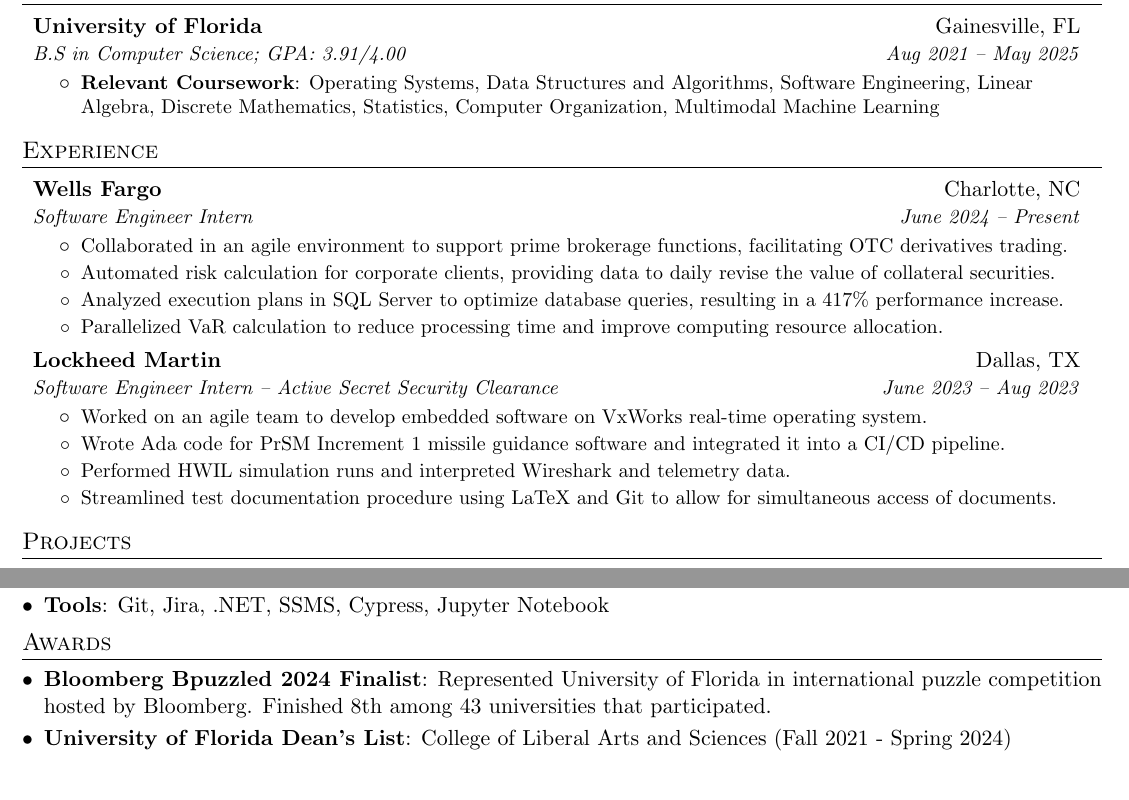
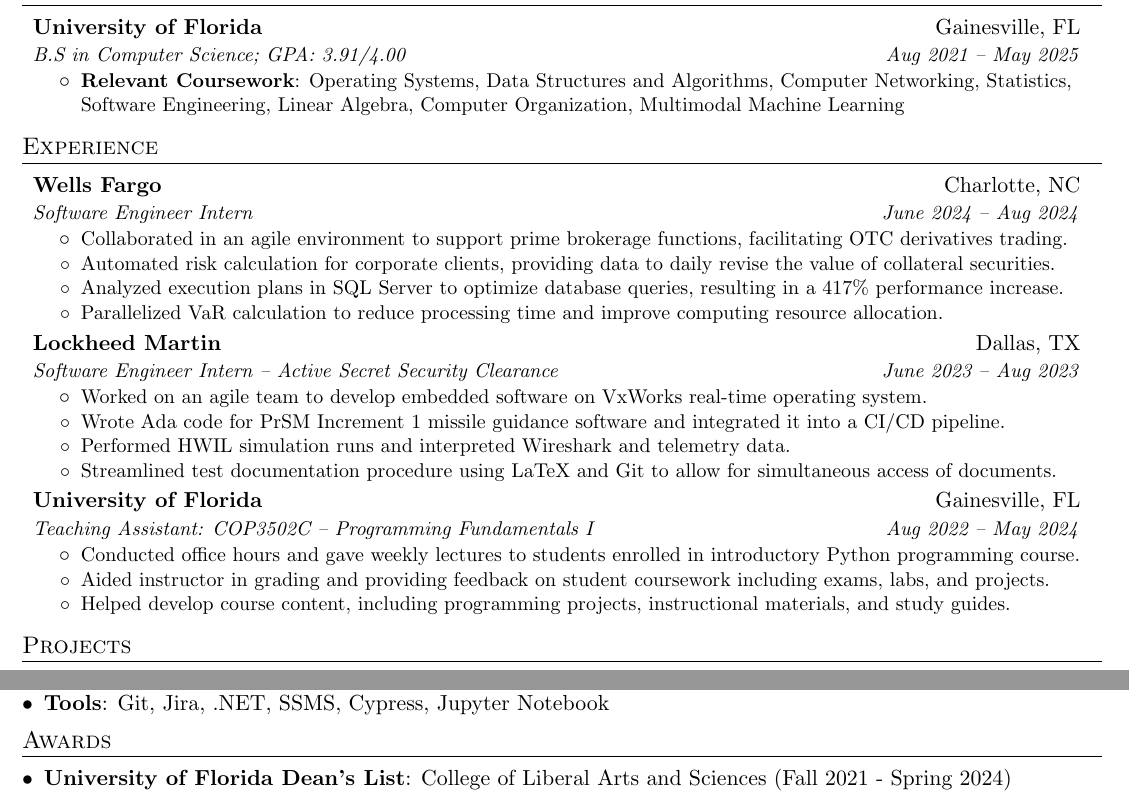
Before and after one commit to mtu4172/resume, a LaTeX CV (Resume.tex): two parts of the page, joined at a grey line, cut so that both start at the same text. Compiled offline with pdfLaTeX.

Commit message:
remove bpuzzle

```diff
--- a/Resume.tex
+++ b/Resume.tex
@@ -114,10 +114,10 @@
         \resumeItem{Relevant Coursework}
             {Operating Systems,
             Data Structures and Algorithms,
+            Computer Networking,
+            Statistics,
             Software Engineering,
             Linear Algebra,
-            Discrete Mathematics,
-            Statistics,
             Computer Organization,
             Multimodal Machine Learning
             }
@@ -129,7 +129,7 @@
   \resumeSubHeadingListStart
     \resumeSubheading
       {Wells Fargo}{Charlotte, NC}
-      {Software Engineer Intern}{June 2024 -- Present}
+      {Software Engineer Intern}{June 2024 -- Aug 2024}
       \resumeItemListStart
         \resumeItemExperience
           {Collaborated in an agile environment to support prime brokerage functions, facilitating OTC derivatives trading.}
@@ -153,17 +153,17 @@
         \resumeItemExperience
           {Streamlined test documentation procedure using LaTeX and Git to allow for simultaneous access of documents.}
         \resumeItemListEnd
-    % \resumeSubheading
-    %   {University of Florida}{Gainesville, FL}
-    %   {Teaching Assistant: COP3502C -- Programming Fundamentals I}{Aug 2022 -- May 2024}
-    %   \resumeItemListStart
-    %     \resumeItemExperience
-    %       {Conducted office hours and gave weekly lectures to students enrolled in introductory Python programming course.}
-    %     \resumeItemExperience
-    %       {Aided instructor in grading and providing feedback on student coursework including exams, labs, and projects.}
-    %     \resumeItemExperience
-    %       {Helped develop course content, including programming projects, instructional materials, and study guides.}
-    %     \resumeItemListEnd
+    \resumeSubheading
+      {University of Florida}{Gainesville, FL}
+      {Teaching Assistant: COP3502C -- Programming Fundamentals I}{Aug 2022 -- May 2024}
+      \resumeItemListStart
+        \resumeItemExperience
+          {Conducted office hours and gave weekly lectures to students enrolled in introductory Python programming course.}
+        \resumeItemExperience
+          {Aided instructor in grading and providing feedback on student coursework including exams, labs, and projects.}
+        \resumeItemExperience
+          {Helped develop course content, including programming projects, instructional materials, and study guides.}
+        \resumeItemListEnd
   \resumeSubHeadingListEnd
 
 %-----------Projects-----------------
@@ -257,8 +257,8 @@
 %-----------AWARDS-----------------
 \section{Awards}
   \resumeSubHeadingListStartSkillsAwards
-    \resumeSubItemSkills{Bloomberg Bpuzzled 2024 Finalist}
-      {Represented University of Florida in international puzzle competition hosted by Bloomberg. Finished 8th among 43 universities that participated.}
+    % \resumeSubItemSkills{Bloomberg Bpuzzled 2024 Finalist}
+    %   {Represented University of Florida in international puzzle competition hosted by Bloomberg. Finished 8th among 43 universities that participated.}
     \resumeSubItemSkills{University of Florida Dean's List}
       {College of Liberal Arts and Sciences (Fall 2021 - Spring 2024)}
     % \resumeSubItemSkills{Benacquisto Scholarship}
```
Also changed, not shown: Resume.pdf.
